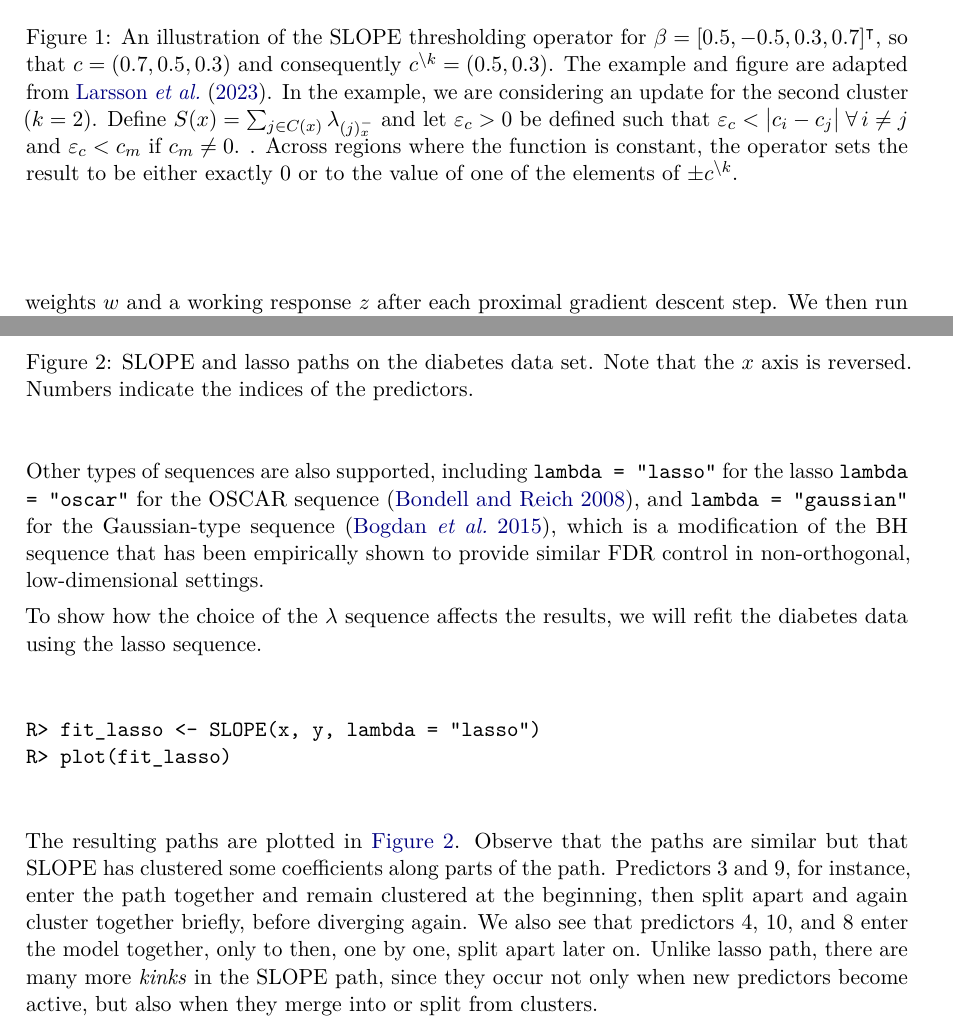
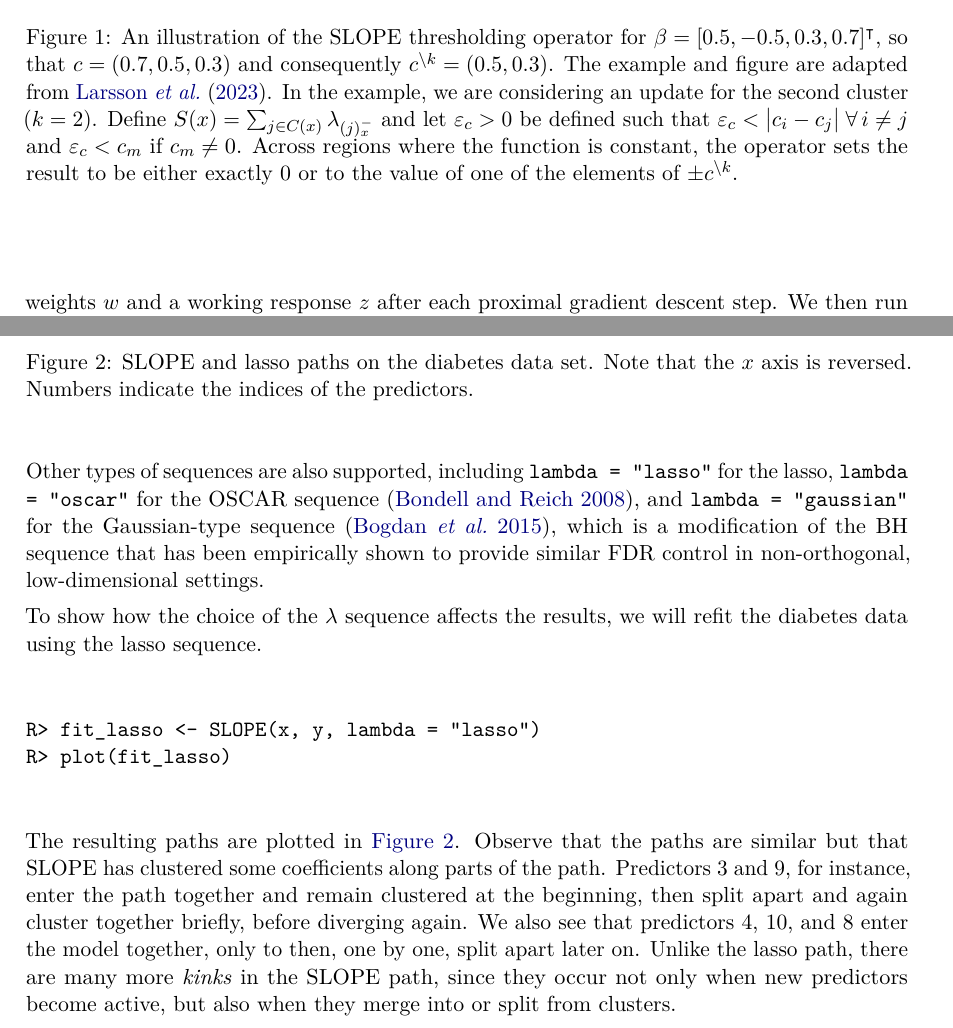
Before and after one commit to jolars/slope-package-paper, a LaTeX document (main.tex): two parts of pages 5 and 11 of 30, joined at a grey line, cut so that both start at the same text. Compiled offline with pdfLaTeX.

Commit message:
fix: correct some typos

```diff
--- a/main.tex
+++ b/main.tex
@@ -369,7 +369,7 @@ omitted some details of the algorithm here.
     C(x)}\lambda_{(j)^-_{x}}\) and let \(\varepsilon_c > 0\) be defined such that
   \(\varepsilon_c < \big| c_i - c_j\big|\;\forall\, i \neq j\) and
   \(\varepsilon_c < c_m\) if \(c_m \neq 0\).
-  . Across regions where the function is constant,
+  Across regions where the function is constant,
   the operator sets the result to be either exactly 0 or to the value of one
   of the elements of \(\pm c^{\setminus k}\).
   }
@@ -675,7 +675,7 @@ some coefficients along parts of the path. Predictors 3 and 9, for instance,
 enter the path together and remain clustered at the beginning, then
 split apart and again cluster together briefly, before diverging again.
 We also see that predictors 4, 10, and 8 enter the model together, only
-to then, one by one, split apart later on. Unlike lasso path, there
+to then, one by one, split apart later on. Unlike the lasso path, there
 are many more \emph{kinks} in the SLOPE path, since they occur not only when
 new predictors become active, but also when they merge into or split
 from clusters.
```
Also changed, not shown: main.tex (6 more changed lines).
